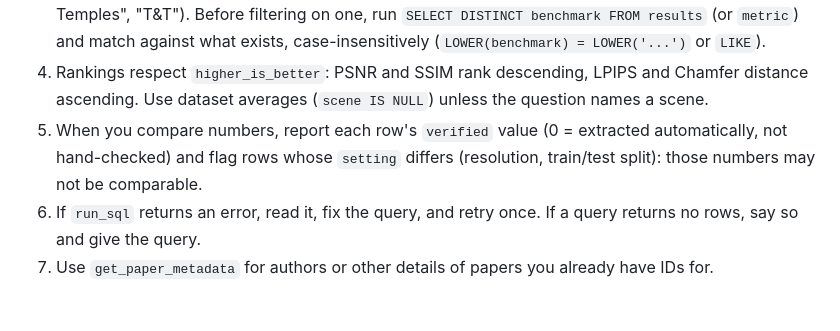
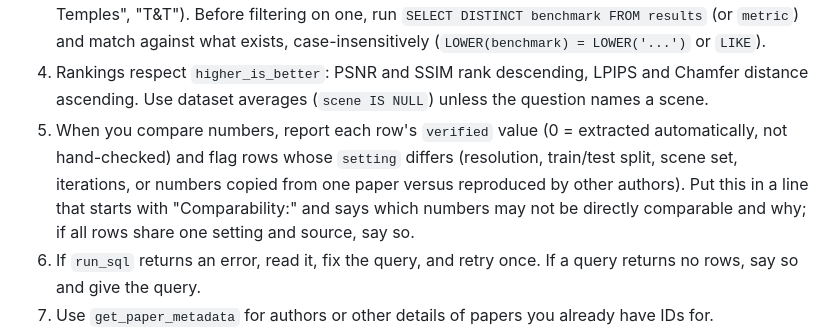
Before and after one commit to adesai1033/USC-599-HW2, a Markdown page: prompts/data.md, the part around the change. Rendered like a GitHub page; blank space fills up the shorter version.

```diff
--- a/prompts/data.md
+++ b/prompts/data.md
@@ -27,8 +27,10 @@ SQLite, read-only. `describe_schema` returns the exact tables, columns, row coun
 4. Rankings respect `higher_is_better`: PSNR and SSIM rank descending, LPIPS and Chamfer distance
    ascending. Use dataset averages (`scene IS NULL`) unless the question names a scene.
 5. When you compare numbers, report each row's `verified` value (0 = extracted automatically, not
-   hand-checked) and flag rows whose `setting` differs (resolution, train/test split): those numbers
-   may not be comparable.
+   hand-checked) and flag rows whose `setting` differs (resolution, train/test split, scene set,
+   iterations, or numbers copied from one paper versus reproduced by other authors). Put this in a
+   line that starts with "Comparability:" and says which numbers may not be directly comparable and
+   why; if all rows share one setting and source, say so.
 6. If `run_sql` returns an error, read it, fix the query, and retry once. If a query returns no rows,
    say so and give the query.
 7. Use `get_paper_metadata` for authors or other details of papers you already have IDs for.
```
Also changed, not shown: PROCESS_LOG.md (+40 -0 lines), prompts/synthesize.md (+4 -0 lines).
